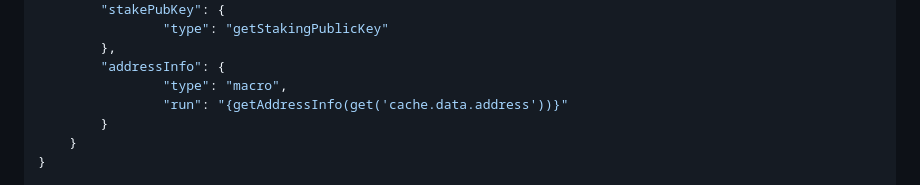
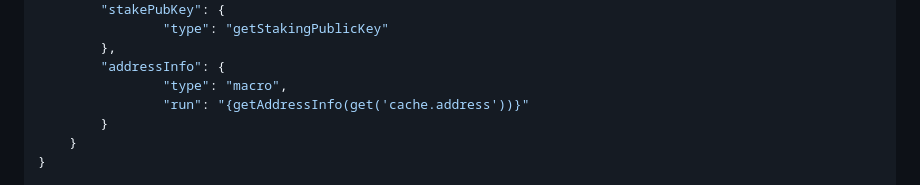
Before and after one commit to GameChangerFinance/gamechanger, a Markdown page: README.md, the part around the change. GitHub-like rendering.

Commit message:
docs: small fix

```diff
--- a/README.md
+++ b/README.md
@@ -89,7 +89,7 @@ const gcscript={
         },
         "addressInfo": {
                 "type": "macro",
-                "run": "{getAddressInfo(get('cache.data.address'))}"
+                "run": "{getAddressInfo(get('cache.address'))}"
         }
     }
 }
```
